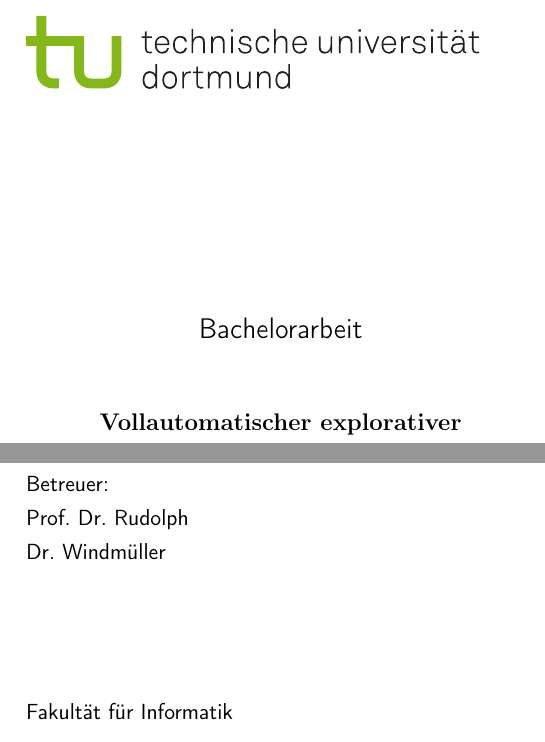
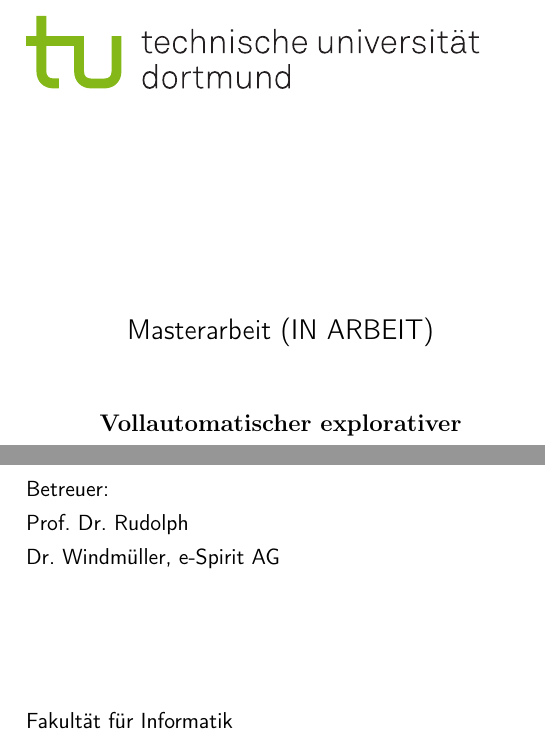
Before and after one commit to AtomicStryker/espirit-autotester, a LaTeX thesis (masterarbeit/main.tex, which reads masterarbeit/kapitel/titelseite.tex): two parts of page 1 of 32, joined at a grey line, cut at the place of the change. Compiled offline with pdfLaTeX.

Commit message:
leichte verbesserung titelseite

```diff
--- a/masterarbeit/kapitel/titelseite.tex
+++ b/masterarbeit/kapitel/titelseite.tex
@@ -19,7 +19,7 @@
 \begin{minipage}{9cm}
 \large
 \begin{center}
-{\Large Bachelorarbeit} \\
+{\Large Masterarbeit (IN ARBEIT)} \\
 \vspace*{1cm}
 \bf{ Vollautomatischer explorativer Crawler-Test von grafischen Oberflächen } \\
 \vspace*{1cm}
@@ -42,7 +42,7 @@
 \raggedright
 Betreuer: \\
 Prof. Dr. Rudolph \\
-Dr. Windmüller \\
+Dr. Windmüller, e-Spirit AG \\
 \end{minipage}
 
 \definecolor{TUGreen}{rgb}{0.517,0.721,0.094}
```
